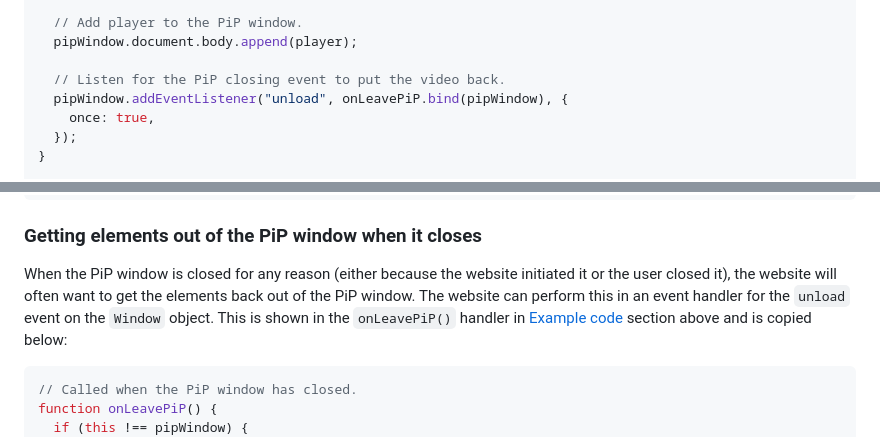
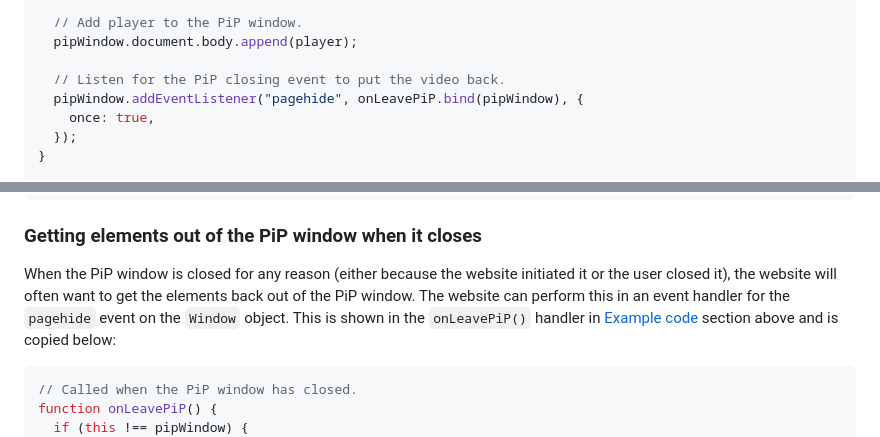
Before and after one commit to WICG/document-picture-in-picture, a Markdown page: README.md, 2 parts joined by grey strips. GitHub-like rendering.

Commit message:
Use pagehide instead of unload

```diff
--- a/README.md
+++ b/README.md
@@ -120,7 +120,7 @@ async function enterPiP() {
   pipWindow.document.body.append(player);
 
   // Listen for the PiP closing event to put the video back.
-  pipWindow.addEventListener("unload", onLeavePiP.bind(pipWindow), {
+  pipWindow.addEventListener("pagehide", onLeavePiP.bind(pipWindow), {
     once: true,
   });
 }
@@ -185,7 +185,7 @@ pipWindow.close();
 When the PiP window is closed for any reason (either because the website
 initiated it or the user closed it), the website will often want to get the
 elements back out of the PiP window. The website can perform this in an event
-handler for the `unload` event on the `Window` object. This is shown in the
+handler for the `pagehide` event on the `Window` object. This is shown in the
 `onLeavePiP()` handler in [Example code](#example-code) section above and is
 copied below:
 
```
